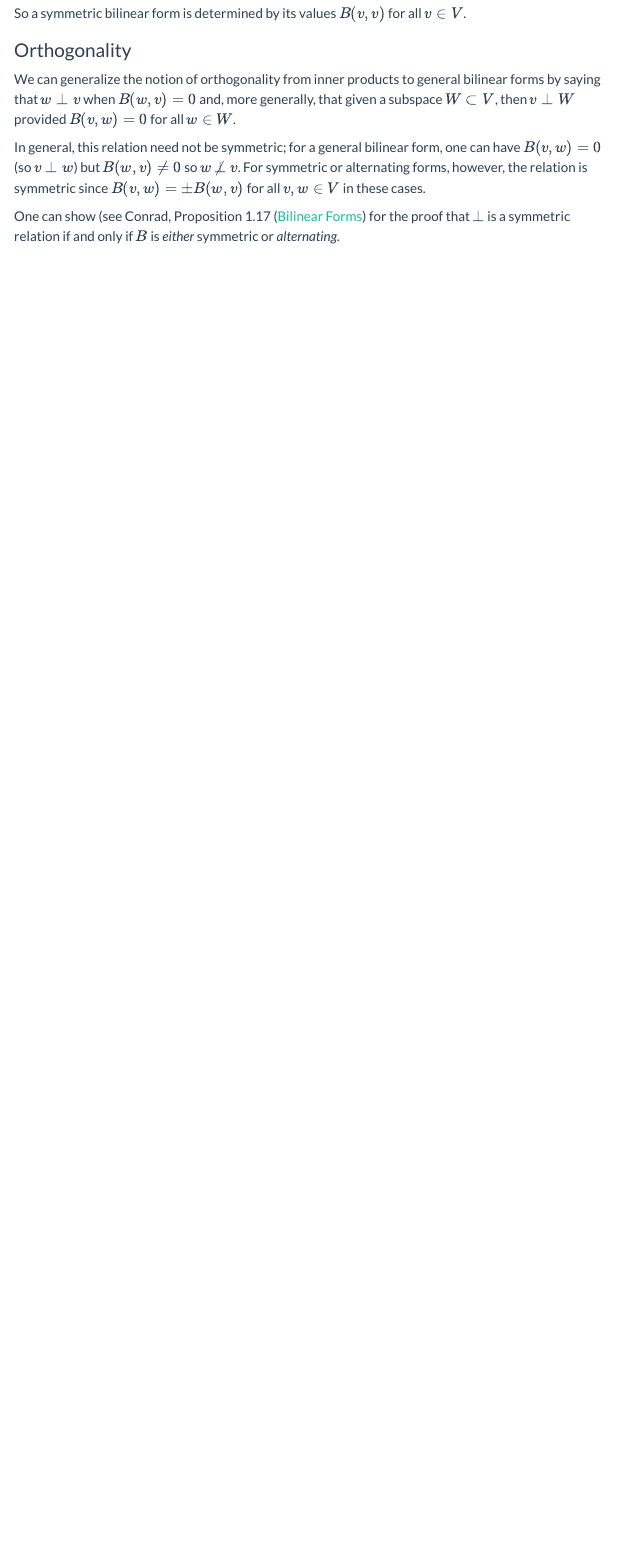
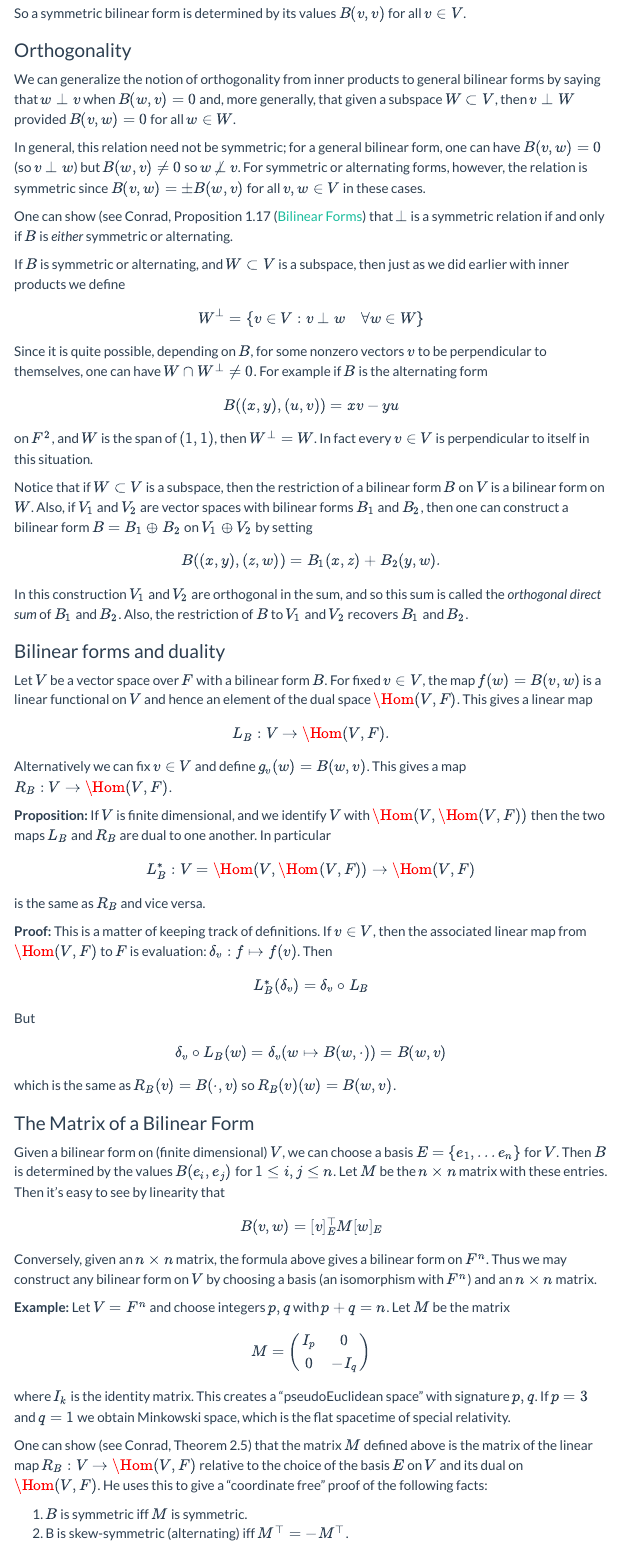
Before and after one commit to jeremy9959/Math-5250-UConn, a Quarto document (notes/Week12/W12.1.qmd): the page in a window 1100 px wide, from 1300 px down. Rendered offline with R 4.5, knitr and Pandoc in place of Quarto, with nearby package versions; menus at the side of the page are left out.

Commit message:
more on bilinear forms following conrad

```diff
--- a/notes/Week12/W12.1.qmd
+++ b/notes/Week12/W12.1.qmd
@@ -68,5 +68,81 @@ $v\perp W$ provided $B(v,w)=0$ for all $w\in W$.
 In general, this relation need not be symmetric; for a general bilinear form, one can have
 $B(v,w)=0$ (so $v\perp w$) but $B(w,v)\not=0$ so $w\not\perp v$.  For symmetric or alternating forms, however, the relation is symmetric since $B(v,w)=\pm B(w,v)$ for all $v,w\in V$ in these cases.
 
-One can show (see Conrad, Proposition 1.17 ([Bilinear Forms](https://kconrad.math.uconn.edu/blurbs/linmultialg/bilinearform.pdf)) for the proof
-that $\perp$ is a symmetric relation if and only if $B$ is *either* symmetric or *alternating*.
+One can show (see Conrad, Proposition 1.17 ([Bilinear Forms](https://kconrad.math.uconn.edu/blurbs/linmultialg/bilinearform.pdf)) that
+$\perp$ is a symmetric relation if and only if $B$ is *either* symmetric or alternating.
+
+If $B$ is symmetric or alternating, and $W\subset V$ is a subspace, then just as we did earlier with inner products we define
+$$
+W^{\perp} = \{ v\in V: v \perp w\quad \forall w\in W\}
+$$
+
+Since it is quite possible, depending on $B$, for some nonzero vectors $v$ to be perpendicular to themselves,
+one can have $W\cap W^{\perp}\not=0$.  For example if
+$B$ is the alternating form
+$$
+B((x,y),(u,v))=xv-yu
+$$
+on $F^{2}$, and $W$ is the span of $(1,1)$, then
+$W^{\perp}=W$.  In fact every $v\in V$ is perpendicular to itself in this situation.
+
+Notice that if $W\subset V$ is a subspace, then the restriction of a bilinear form $B$ on $V$ is a bilinear form on $W$.  Also, if $V_1$ and $V_2$ are vector spaces with bilinear forms $B_1$ and $B_2$, then one can construct a bilinear form $B=B_1\oplus B_2$ on $V_1\oplus V_2$ by
+setting
+$$
+B((x,y),(z,w))=B_1(x,z)+B_2(y,w).
+$$
+
+In this construction $V_1$ and $V_2$
+are orthogonal in the sum, and so this sum is called the *orthogonal direct sum* of $B_1$ and $B_2$. Also, the restriction of $B$ to $V_1$ and $V_2$ recovers $B_1$ and $B_2$.
+
+### Bilinear forms and duality
+
+Let $V$ be a vector space over $F$ with a bilinear form $B$.  For fixed $v\in V$, the map $f(w)=B(v,w)$ is a linear functional on $V$ and hence an element of the dual space $\Hom(V,F)$.  This gives a linear map
+$$
+L_{B}: V\to \Hom(V,F).
+$$
+
+Alternatively we can fix $v\in V$ and define $g_{v}(w)=B(w,v)$.  This gives a map $R_{B}:V\to \Hom(V,F)$.
+
+**Proposition:** If $V$ is finite dimensional, and we identify $V$ with $\Hom(V,\Hom(V,F))$ then the two maps $L_{B}$ and $R_{B}$ are dual to one another.  In particular
+$$
+L_{B}^{*}:V=\Hom(V,\Hom(V,F))\to \Hom(V,F)
+$$
+is the same as $R_{B}$ and vice versa.
+
+**Proof:** This is a matter of keeping track of definitions.  If $v\in V$,
+then the associated linear map from $\Hom(V,F)$ to $F$ is evaluation: $\delta_{v}:f\mapsto f(v)$.  Then
+$$
+L_{B}^{*}(\delta_{v})=\delta_{v}\circ L_{B}
+$$
+But
+$$
+\delta_{v}\circ L_{B}(w) = \delta_{v}(w\mapsto B(w,\cdot))=B(w,v)
+$$
+which is the same as $R_{B}(v)=B(\cdot, v)$ so $R_{B}(v)(w)=B(w,v)$.
+
+### The Matrix of a Bilinear Form
+
+Given a bilinear form on (finite dimensional) $V$, we can choose a basis $E=\{e_{1},\ldots e_{n}\}$ for $V$.  Then $B$ is determined by the values $B(e_{i},e_{j})$ for $1\le i,j\le n$.  Let $M$
+be the $n\times n$ matrix with these entries.  Then it's easy to see by linearity that
+$$
+B(v,w) = [v]_{E}^{\top}M[w]_{E}
+$$
+
+Conversely, given an $n\times n$ matrix, the formula above gives a bilinear form on $F^{n}$.  Thus we may
+construct any bilinear form on $V$ by choosing a basis (an isomorphism with $F^{n}$) and an $n\times n$ matrix.
+
+**Example:** Let $V=F^{n}$ and choose integers $p,q$ with $p+q=n$.  Let
+$M$ be the matrix
+
+$$
+M = \left(\begin{matrix} I_{p} & 0 \\
+0 & -I_{q} \end{matrix}\right)
+$$
+
+where $I_{k}$ is the identity matrix.  This creates a "pseudoEuclidean space" with signature $p,q$.  If $p=3$ and $q=1$ we obtain Minkowski space, which is the flat spacetime of special relativity.
+
+One can show (see Conrad, Theorem 2.5) that the matrix $M$ defined above is the
+matrix of the linear map $R_{B}:V\to \Hom(V,F)$ relative to the choice of the basis $E$ on $V$ and its dual on $\Hom(V,F)$.  He uses this to give a "coordinate free" proof of the following facts:
+
+1. $B$ is symmetric iff $M$ is symmetric.
+2. B is skew-symmetric (alternating) iff $M^{\top}=-M^{\top}$.
```
Also changed, not shown: notes/Week12/W12.1.qmd (22 more changed lines).
